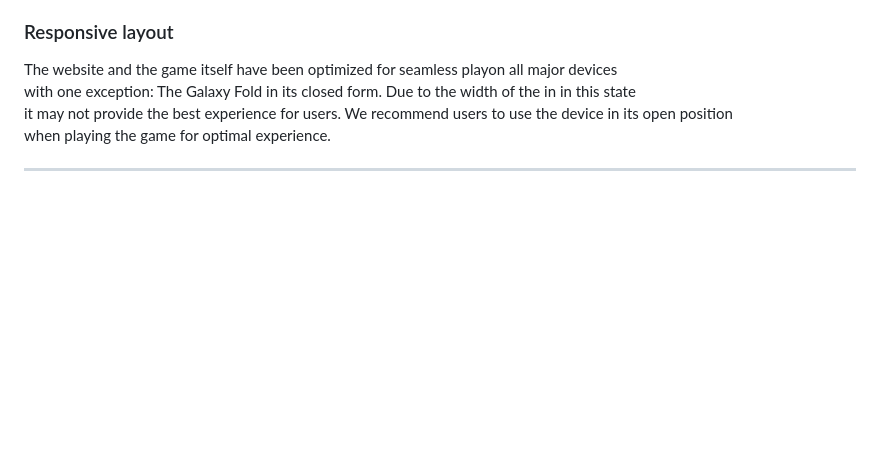
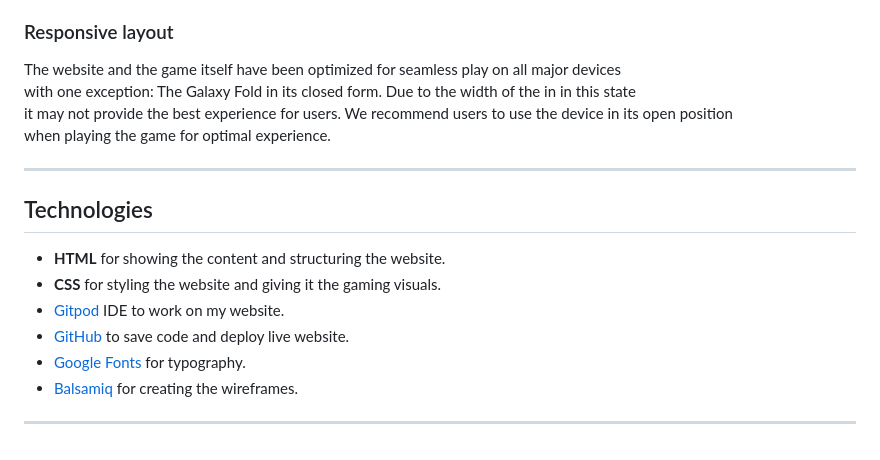
Before and after one commit to sakixchy/element-clash, a Markdown page: README.md, the part around the change. Rendered like a GitHub page; blank space fills up the shorter version.

Commit message:
write technloogies used section in read me

```diff
--- a/README.md
+++ b/README.md
@@ -132,9 +132,19 @@ as the driving force behind a smiliar gaming experience. <br>
 Copyright information is also put in there.
 
 ### Responsive layout
-The website and the game itself have been optimized for seamless playon all major devices <br>
+The website and the game itself have been optimized for seamless play on all major devices <br>
 with one exception: The Galaxy Fold in its closed form. Due to the width of the in in this state <br>
 it may not provide the best experience for users. We recommend users to use the device in its open position <br>
 when playing the game for optimal experience.
 
 ___
+
+## Technologies
+- **HTML** for showing the content and structuring the website.
+- **CSS**  for styling the website and giving it the gaming visuals.
+- [Gitpod](https://www.gitpod.io/) IDE to work on my website.
+- [GitHub](https://www.github.com/) to save code and deploy live website.
+- [Google Fonts](https://fonts.google.com/) for typography.
+- [Balsamiq](https://balsamiq.com/wireframes/?gad=1&gclid=CjwKCAjwo9unBhBTEiwAipC113X24sWLN9_P9LZ-X5AGhpq_VV7aagvL3dAZRIpwDHZNDMB_FVJhQBoCDM4QAvD_BwE) for creating the wireframes.
+
+___
```
